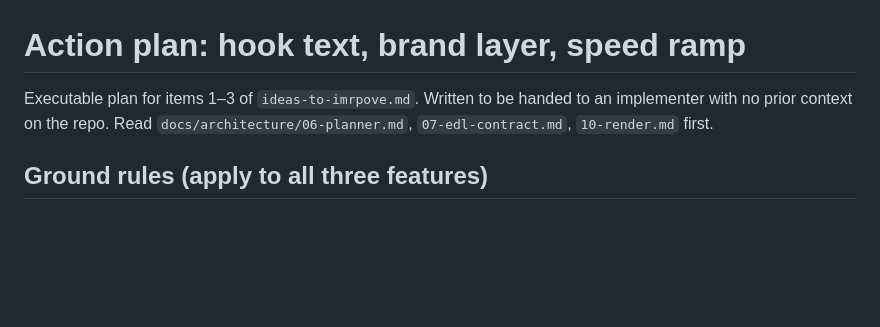
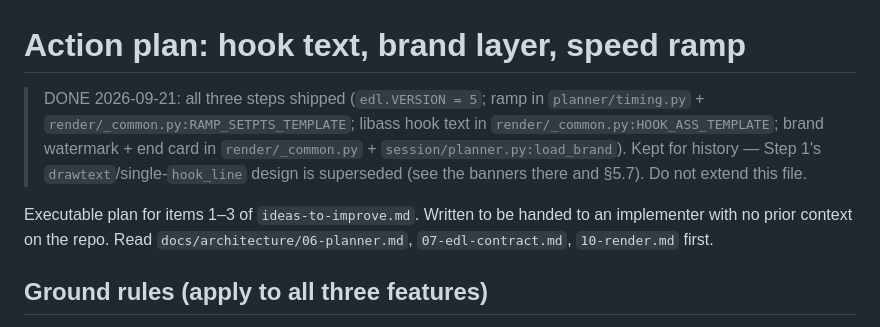
Before and after one commit to aingelmo/auto-media-creator, a Markdown page: docs/action-plan-hook-brand-ramp.md, the part around the change. Drawn GitHub-style; blank space fills up the shorter version.

Commit message:
docs: mark hook-brand-ramp done, fix ideas filename, record status

```diff
--- a/docs/action-plan-hook-brand-ramp.md
+++ b/docs/action-plan-hook-brand-ramp.md
@@ -1,6 +1,13 @@
 # Action plan: hook text, brand layer, speed ramp
 
-Executable plan for items 1–3 of `ideas-to-imrpove.md`. Written to be handed to an implementer with no prior context on the repo. Read `docs/architecture/06-planner.md`, `07-edl-contract.md`, `10-render.md` first.
+> DONE 2026-09-21: all three steps shipped (`edl.VERSION = 5`; ramp in
+> `planner/timing.py` + `render/_common.py:RAMP_SETPTS_TEMPLATE`; libass
+> hook text in `render/_common.py:HOOK_ASS_TEMPLATE`; brand watermark +
+> end card in `render/_common.py` + `session/planner.py:load_brand`).
+> Kept for history — Step 1's `drawtext`/single-`hook_line` design is
+> superseded (see the banners there and §5.7). Do not extend this file.
+
+Executable plan for items 1–3 of `ideas-to-improve.md`. Written to be handed to an implementer with no prior context on the repo. Read `docs/architecture/06-planner.md`, `07-edl-contract.md`, `10-render.md` first.
 
 ## Ground rules (apply to all three features)
 
```
Also changed, not shown: docs/ideas-to-improve.md (renamed from docs/ideas-to-imrpove.md, +6 -1 lines).
